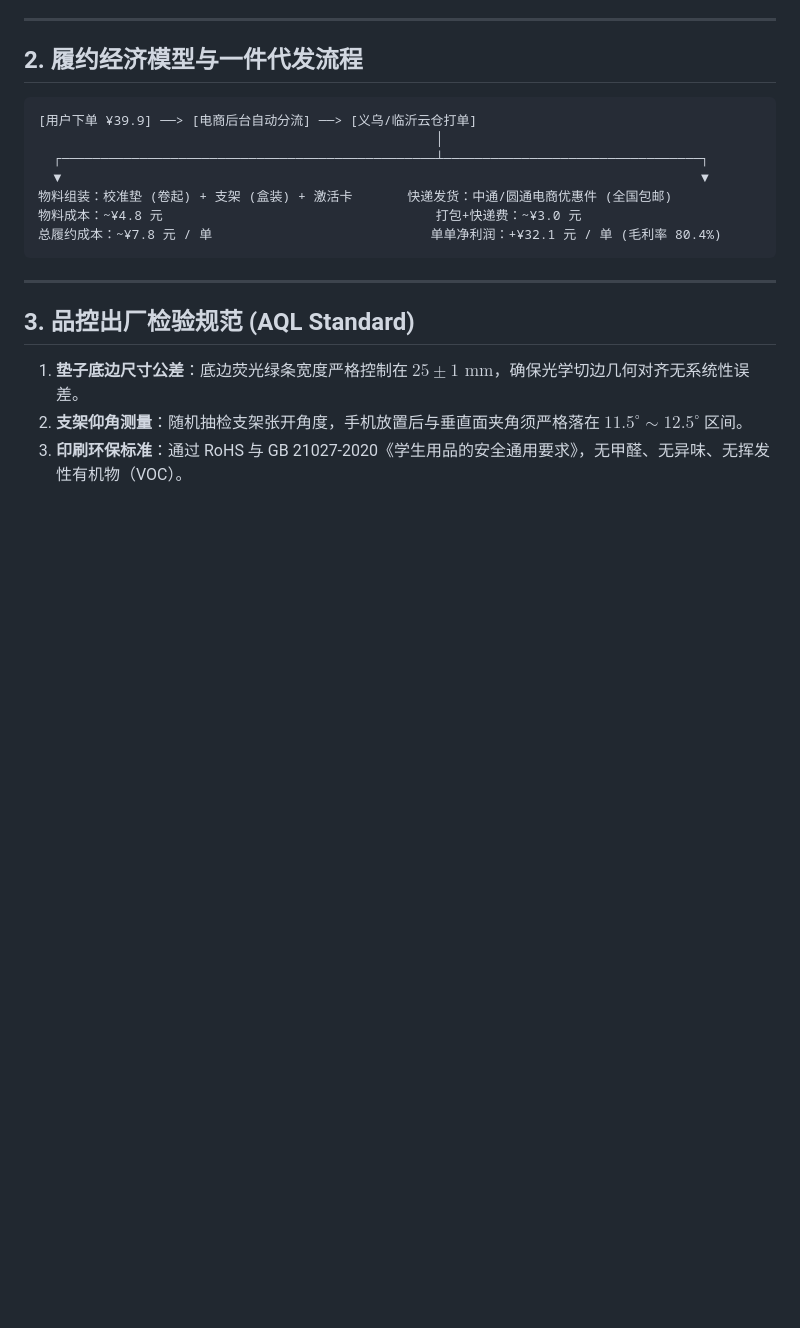
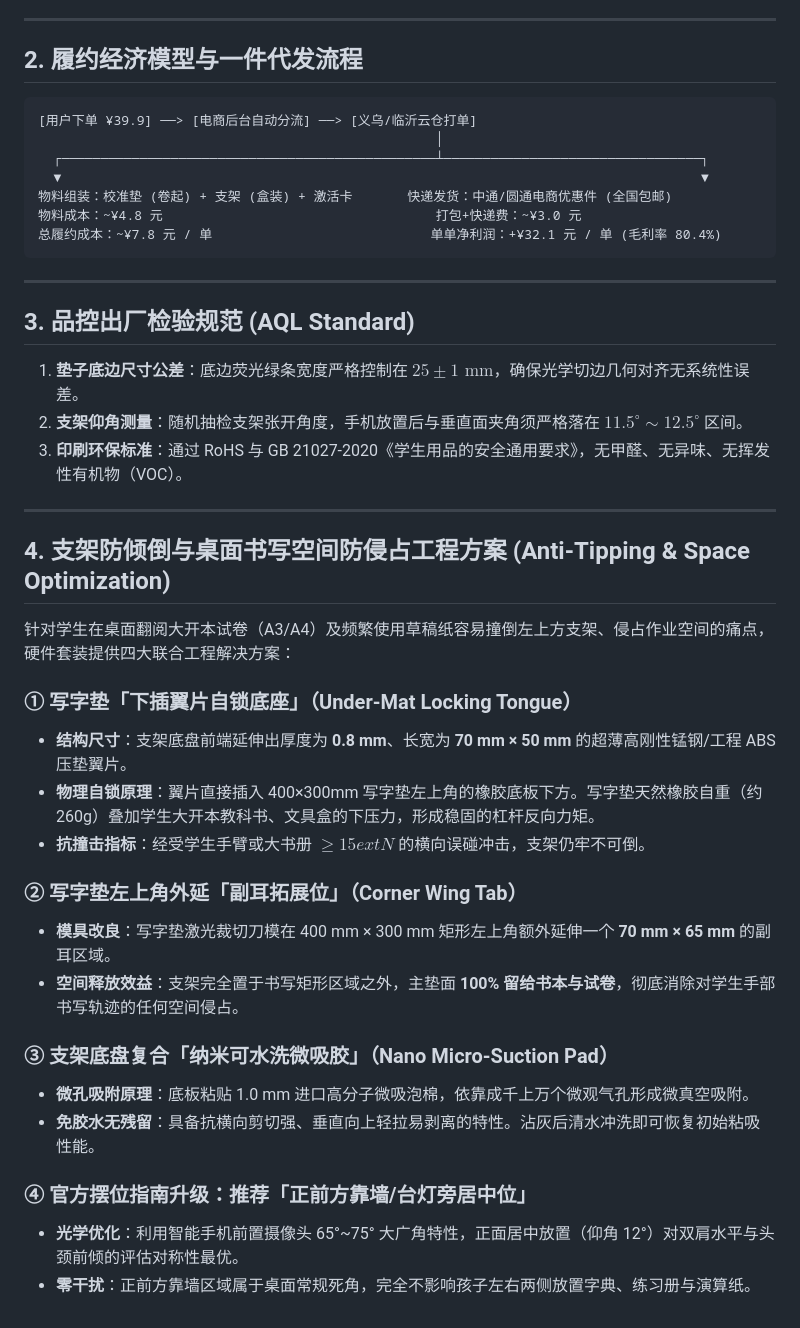
Before and after one commit to brianfu4u/ai-posture-mirror, a Markdown page: hardware-spec/FACTORY_MANUFACTURING_GUIDE.md, the part around the change. Drawn GitHub-style; blank space fills up the shorter version.

Commit message:
feat(hardware): add anti-tipping under-mat tongue, corner wing, and micro-suction stand specs

```diff
--- a/hardware-spec/FACTORY_MANUFACTURING_GUIDE.md
+++ b/hardware-spec/FACTORY_MANUFACTURING_GUIDE.md
@@ -49,3 +49,27 @@
 1. **垫子底边尺寸公差**：底边荧光绿条宽度严格控制在 $25 \pm 1\text{ mm}$，确保光学切边几何对齐无系统性误差。
 2. **支架仰角测量**：随机抽检支架张开角度，手机放置后与垂直面夹角须严格落在 $11.5^\circ \sim 12.5^\circ$ 区间。
 3. **印刷环保标准**：通过 RoHS 与 GB 21027-2020《学生用品的安全通用要求》，无甲醛、无异味、无挥发性有机物（VOC）。
+
+
+---
+
+## 4. 支架防倾倒与桌面书写空间防侵占工程方案 (Anti-Tipping & Space Optimization)
+
+针对学生在桌面翻阅大开本试卷（A3/A4）及频繁使用草稿纸容易撞倒左上方支架、侵占作业空间的痛点，硬件套装提供四大联合工程解决方案：
+
+### ① 写字垫「下插翼片自锁底座」（Under-Mat Locking Tongue）
+* **结构尺寸**：支架底盘前端延伸出厚度为 **0.8 mm**、长宽为 **70 mm × 50 mm** 的超薄高刚性锰钢/工程 ABS 压垫翼片。
+* **物理自锁原理**：翼片直接插入 400×300mm 写字垫左上角的橡胶底板下方。写字垫天然橡胶自重（约 260g）叠加学生大开本教科书、文具盒的下压力，形成稳固的杠杆反向力矩。
+* **抗撞击指标**：经受学生手臂或大书册 $\ge 15	ext{ N}$ 的横向误碰冲击，支架仍牢不可倒。
+
+### ② 写字垫左上角外延「副耳拓展位」（Corner Wing Tab）
+* **模具改良**：写字垫激光裁切刀模在 400 mm × 300 mm 矩形左上角额外延伸一个 **70 mm × 65 mm** 的副耳区域。
+* **空间释放效益**：支架完全置于书写矩形区域之外，主垫面 **100% 留给书本与试卷**，彻底消除对学生手部书写轨迹的任何空间侵占。
+
+### ③ 支架底盘复合「纳米可水洗微吸胶」（Nano Micro-Suction Pad）
+* **微孔吸附原理**：底板粘贴 1.0 mm 进口高分子微吸泡棉，依靠成千上万个微观气孔形成微真空吸附。
+* **免胶水无残留**：具备抗横向剪切强、垂直向上轻拉易剥离的特性。沾灰后清水冲洗即可恢复初始粘吸性能。
+
+### ④ 官方摆位指南升级：推荐「正前方靠墙/台灯旁居中位」
+* **光学优化**：利用智能手机前置摄像头 65°~75° 大广角特性，正面居中放置（仰角 12°）对双肩水平与头颈前倾的评估对称性最优。
+* **零干扰**：正前方靠墙区域属于桌面常规死角，完全不影响孩子左右两侧放置字典、练习册与演算纸。
```
